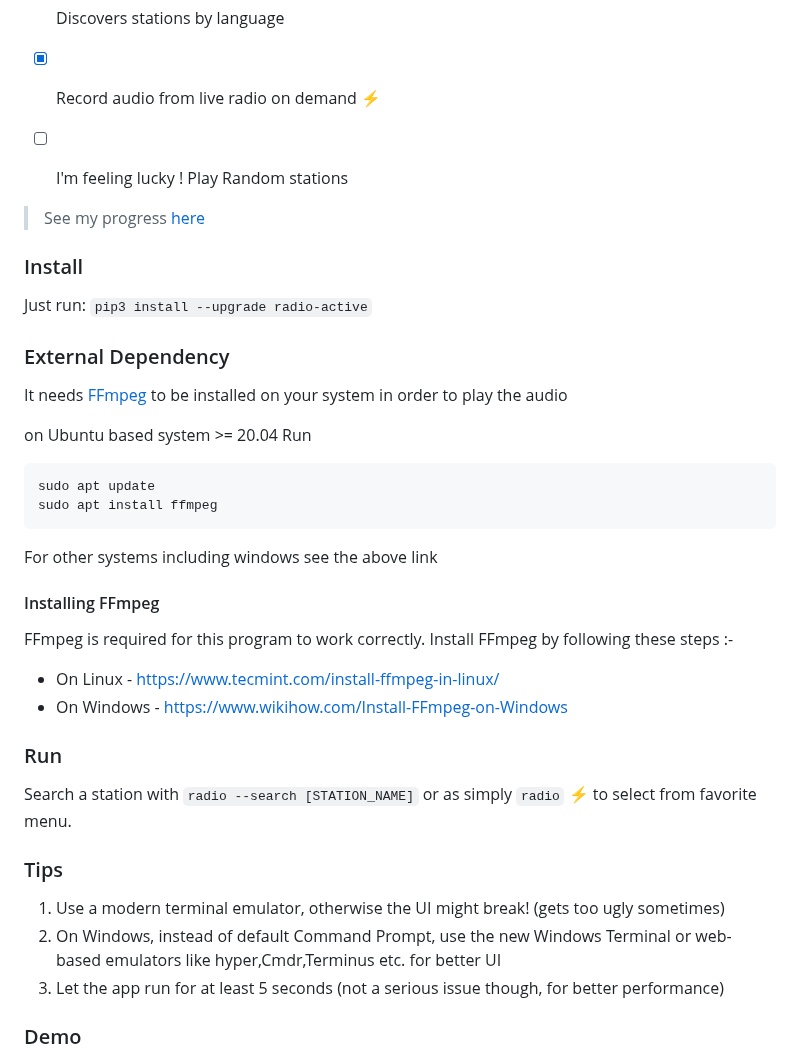
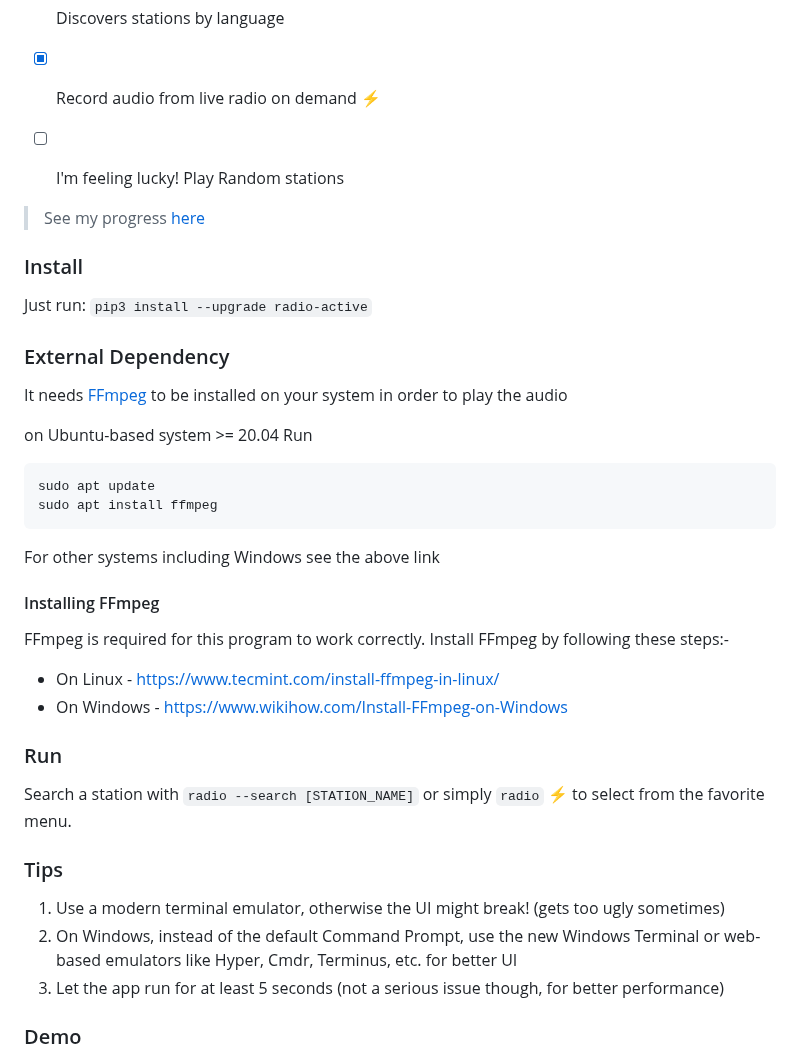
Before and after one commit to deep5050/radio-active, a Markdown page: README.md, the part around one of its changes. GitHub-like rendering.

````diff
--- a/README.md
+++ b/README.md
@@ -40,7 +40,7 @@
 - [x] Discovers stations by genre
 - [x] Discovers stations by language
 - [x] Record audio from live radio on demand :zap:
-- [ ] I'm feeling lucky ! Play Random stations
+- [ ] I'm feeling lucky! Play Random stations
 
 
 > See my progress [here](https://github.com/deep5050/radio-active/projects/1)
@@ -55,18 +55,18 @@ Just run: `pip3 install --upgrade radio-active`
 It needs [FFmpeg](https://ffmpeg.org/download.html) to be installed on your
 system in order to play the audio
 
-on Ubuntu based system >= 20.04 Run
+on Ubuntu-based system >= 20.04 Run
 
 ```
 sudo apt update
 sudo apt install ffmpeg
 ```
 
-For other systems including windows see the above link
+For other systems including Windows see the above link
 
 #### Installing FFmpeg
 
-FFmpeg is required for this program to work correctly. Install FFmpeg by following these steps :-
+FFmpeg is required for this program to work correctly. Install FFmpeg by following these steps:-
 
 - On Linux - <https://www.tecmint.com/install-ffmpeg-in-linux/>
 - On Windows - <https://www.wikihow.com/Install-FFmpeg-on-Windows>
@@ -74,12 +74,12 @@ FFmpeg is required for this program to work correctly. Install FFmpeg by followi
 
 ### Run
 
-Search a station with `radio --search [STATION_NAME]` or as simply `radio` :zap: to select from favorite menu.
+Search a station with `radio --search [STATION_NAME]` or simply `radio` :zap: to select from the favorite menu.
 
 ### Tips
 
 1. Use a modern terminal emulator, otherwise the UI might break! (gets too ugly sometimes)
-2. On Windows, instead of default Command Prompt, use the new Windows Terminal or web-based emulators like hyper,Cmdr,Terminus etc. for better UI
+2. On Windows, instead of the default Command Prompt, use the new Windows Terminal or web-based emulators like Hyper, Cmdr, Terminus, etc. for better UI
 3. Let the app run for at least 5 seconds (not a serious issue though, for better performance)
 
 
````
Also changed, not shown: other parts of README.md (+14 -14 lines).
